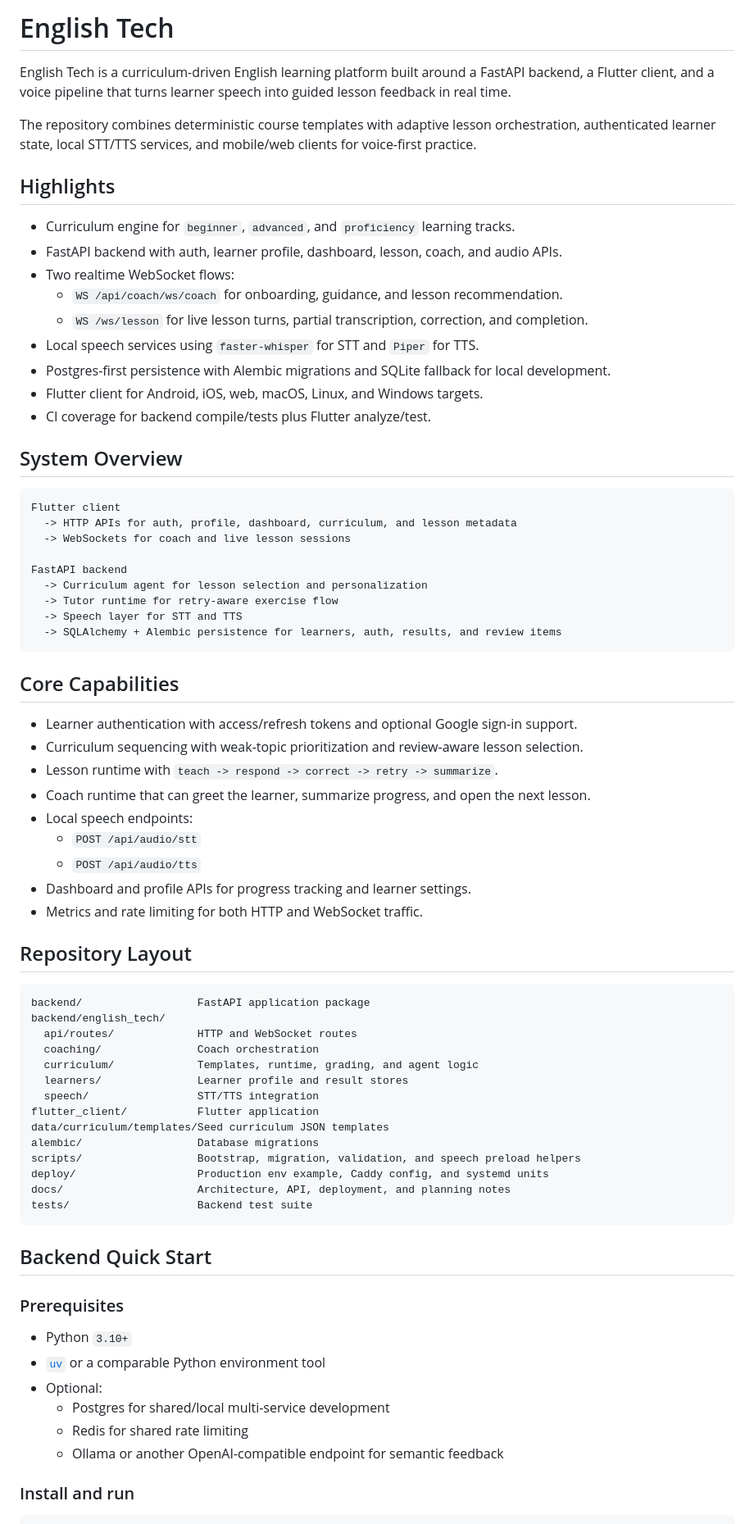
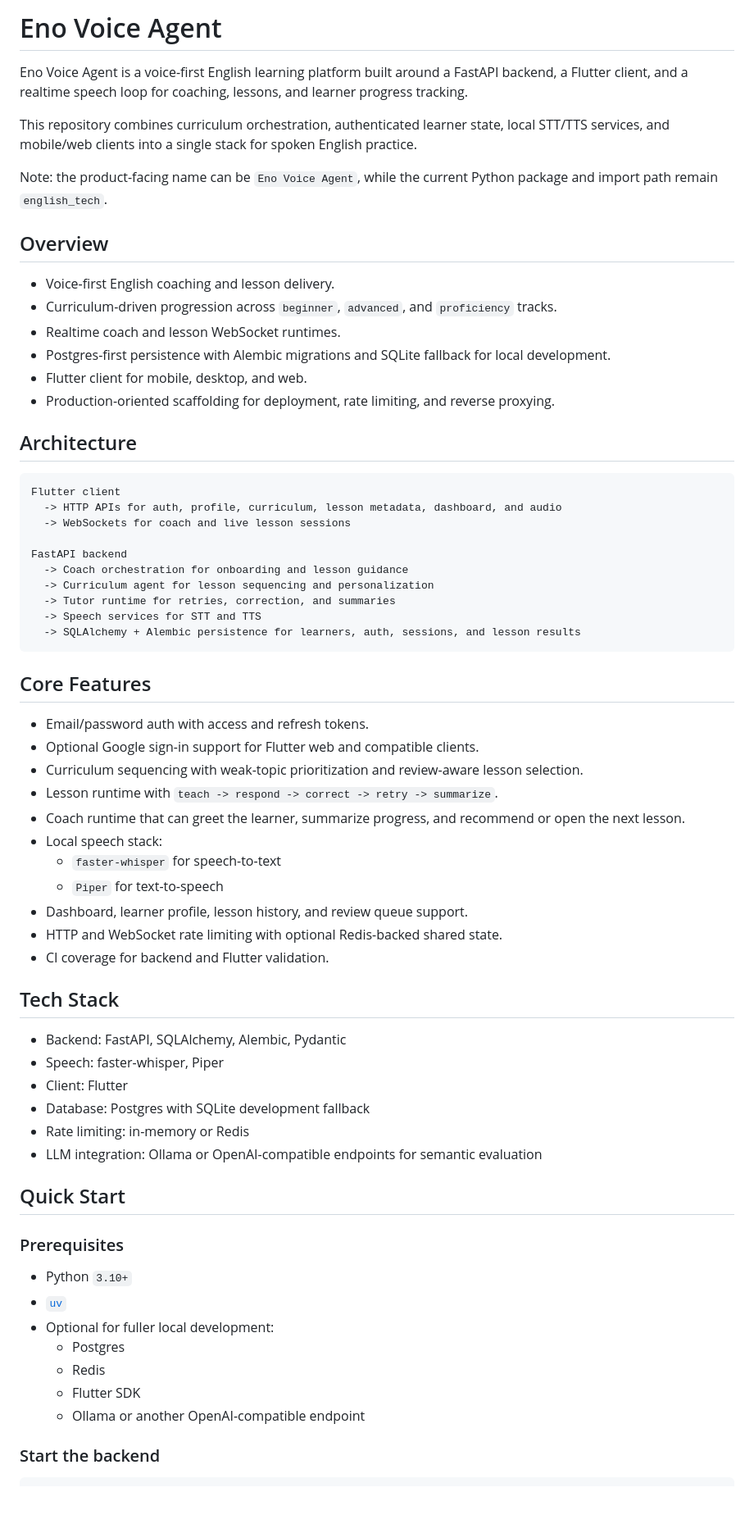
Before and after one commit to stamakle/Eno-Voice-Agent, a Markdown page: README.md, the part around one of its changes. Shown at 82% size. GitHub-like rendering; blank space fills up the shorter version.

Commit message:
Align README with Eno Voice Agent repository

````diff
--- a/README.md
+++ b/README.md
@@ -1,77 +1,70 @@
-# English Tech
+# Eno Voice Agent
 
-English Tech is a curriculum-driven English learning platform built around a FastAPI backend, a Flutter client, and a voice pipeline that turns learner speech into guided lesson feedback in real time.
+Eno Voice Agent is a voice-first English learning platform built around a FastAPI backend, a Flutter client, and a realtime speech loop for coaching, lessons, and learner progress tracking.
 
-The repository combines deterministic course templates with adaptive lesson orchestration, authenticated learner state, local STT/TTS services, and mobile/web clients for voice-first practice.
+This repository combines curriculum orchestration, authenticated learner state, local STT/TTS services, and mobile/web clients into a single stack for spoken English practice.
 
-## Highlights
+Note: the product-facing name can be `Eno Voice Agent`, while the current Python package and import path remain `english_tech`.
 
-- Curriculum engine for `beginner`, `advanced`, and `proficiency` learning tracks.
-- FastAPI backend with auth, learner profile, dashboard, lesson, coach, and audio APIs.
-- Two realtime WebSocket flows:
-  - `WS /api/coach/ws/coach` for onboarding, guidance, and lesson recommendation.
-  - `WS /ws/lesson` for live lesson turns, partial transcription, correction, and completion.
-- Local speech services using `faster-whisper` for STT and `Piper` for TTS.
+## Overview
+
+- Voice-first English coaching and lesson delivery.
+- Curriculum-driven progression across `beginner`, `advanced`, and `proficiency` tracks.
+- Realtime coach and lesson WebSocket runtimes.
 - Postgres-first persistence with Alembic migrations and SQLite fallback for local development.
-- Flutter client for Android, iOS, web, macOS, Linux, and Windows targets.
-- CI coverage for backend compile/tests plus Flutter analyze/test.
+- Flutter client for mobile, desktop, and web.
+- Production-oriented scaffolding for deployment, rate limiting, and reverse proxying.
 
-## System Overview
+## Architecture
 
 ```text
 Flutter client
-  -> HTTP APIs for auth, profile, dashboard, curriculum, and lesson metadata
+  -> HTTP APIs for auth, profile, curriculum, lesson metadata, dashboard, and audio
   -> WebSockets for coach and live lesson sessions
 
 FastAPI backend
-  -> Curriculum agent for lesson selection and personalization
-  -> Tutor runtime for retry-aware exercise flow
-  -> Speech layer for STT and TTS
-  -> SQLAlchemy + Alembic persistence for learners, auth, results, and review items
+  -> Coach orchestration for onboarding and lesson guidance
+  -> Curriculum agent for lesson sequencing and personalization
+  -> Tutor runtime for retries, correction, and summaries
+  -> Speech services for STT and TTS
+  -> SQLAlchemy + Alembic persistence for learners, auth, sessions, and lesson results
 ```
 
-## Core Capabilities
+## Core Features
 
-- Learner authentication with access/refresh tokens and optional Google sign-in support.
+- Email/password auth with access and refresh tokens.
+- Optional Google sign-in support for Flutter web and compatible clients.
 - Curriculum sequencing with weak-topic prioritization and review-aware lesson selection.
 - Lesson runtime with `teach -> respond -> correct -> retry -> summarize`.
-- Coach runtime that can greet the learner, summarize progress, and open the next lesson.
-- Local speech endpoints:
-  - `POST /api/audio/stt`
-  - `POST /api/audio/tts`
-- Dashboard and profile APIs for progress tracking and learner settings.
-- Metrics and rate limiting for both HTTP and WebSocket traffic.
+- Coach runtime that can greet the learner, summarize progress, and recommend or open the next lesson.
+- Local speech stack:
+  - `faster-whisper` for speech-to-text
+  - `Piper` for text-to-speech
+- Dashboard, learner profile, lesson history, and review queue support.
+- HTTP and WebSocket rate limiting with optional Redis-backed shared state.
+- CI coverage for backend and Flutter validation.
 
-## Repository Layout
+## Tech Stack
 
-```text
-backend/                  FastAPI application package
-backend/english_tech/
-  api/routes/             HTTP and WebSocket routes
-  coaching/               Coach orchestration
-  curriculum/             Templates, runtime, grading, and agent logic
-  learners/               Learner profile and result stores
-  speech/                 STT/TTS integration
-flutter_client/           Flutter application
-data/curriculum/templates/Seed curriculum JSON templates
-alembic/                  Database migrations
-scripts/                  Bootstrap, migration, validation, and speech preload helpers
-deploy/                   Production env example, Caddy config, and systemd units
-docs/                     Architecture, API, deployment, and planning notes
-tests/                    Backend test suite
-```
+- Backend: FastAPI, SQLAlchemy, Alembic, Pydantic
+- Speech: faster-whisper, Piper
+- Client: Flutter
+- Database: Postgres with SQLite development fallback
+- Rate limiting: in-memory or Redis
+- LLM integration: Ollama or OpenAI-compatible endpoints for semantic evaluation
 
-## Backend Quick Start
+## Quick Start
 
 ### Prerequisites
 
 - Python `3.10+`
-- [`uv`](https://docs.astral.sh/uv/) or a comparable Python environment tool
-- Optional:
-  - Postgres for shared/local multi-service development
-  - Redis for shared rate limiting
-  - Ollama or another OpenAI-compatible endpoint for semantic feedback
+- [`uv`](https://docs.astral.sh/uv/)
+- Optional for fuller local development:
+  - Postgres
+  - Redis
+  - Flutter SDK
+  - Ollama or another OpenAI-compatible endpoint
 
-### Install and run
+### Start the backend
 
 ```bash
````
Also changed, not shown: other parts of README.md (+94 -41 lines).
